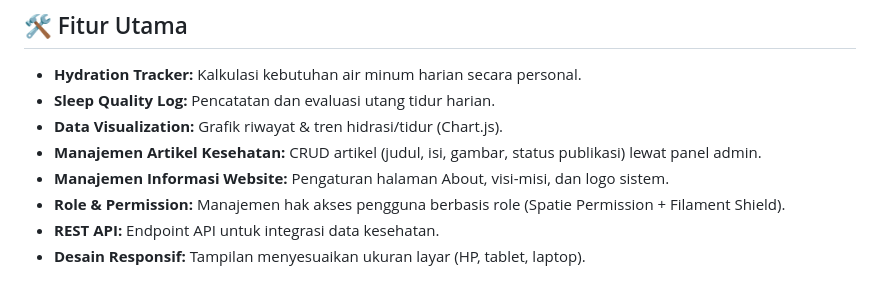
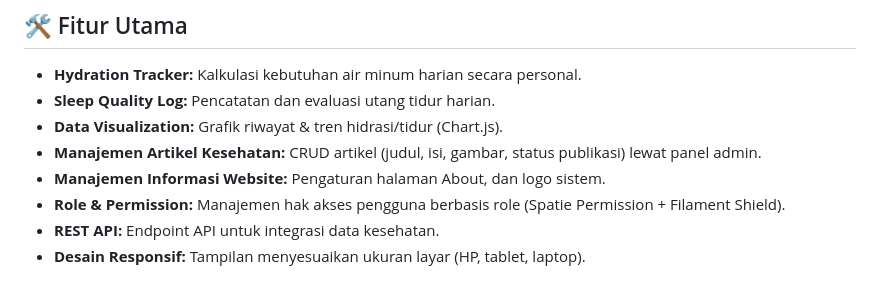
Before and after one commit to tys-owl/pantausehat-2026, a Markdown page: README.md, the part around the change. Rendered like a GitHub page.

```diff
--- a/README.md
+++ b/README.md
@@ -41,7 +41,7 @@ Repositori ini dibuat untuk memenuhi tugas **Capstone Project** Program Studi Si
 - **Sleep Quality Log:** Pencatatan dan evaluasi utang tidur harian.
 - **Data Visualization:** Grafik riwayat & tren hidrasi/tidur (Chart.js).
 - **Manajemen Artikel Kesehatan:** CRUD artikel (judul, isi, gambar, status publikasi) lewat panel admin.
-- **Manajemen Informasi Website:** Pengaturan halaman About, visi-misi, dan logo sistem.
+- **Manajemen Informasi Website:** Pengaturan halaman About, dan logo sistem.
 - **Role & Permission:** Manajemen hak akses pengguna berbasis role (Spatie Permission + Filament Shield).
 - **REST API:** Endpoint API untuk integrasi data kesehatan.
 - **Desain Responsif:** Tampilan menyesuaikan ukuran layar (HP, tablet, laptop).
```
